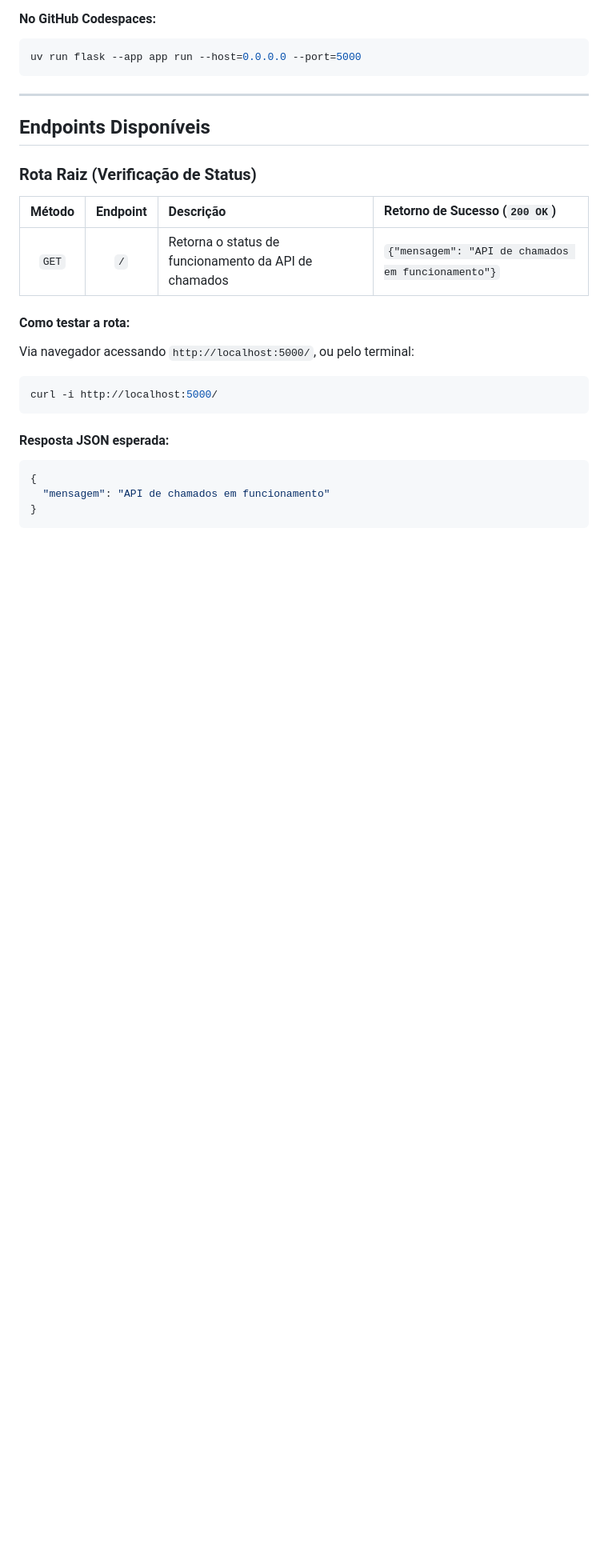
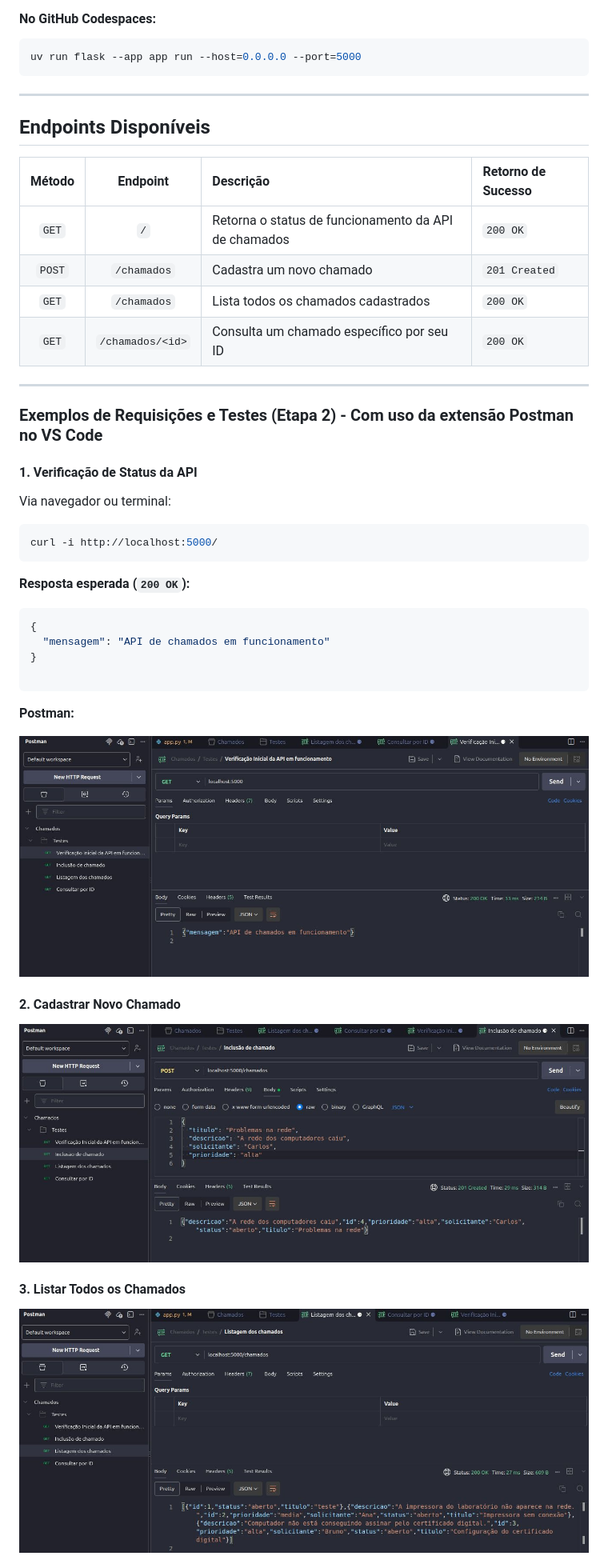
Before and after one commit to andretorre102/chamados-ads, a Markdown page: README.md, the part around one of its changes. Shown at 80% size. Drawn GitHub-style; pictures changed too: screenshots/1_verificacao_inicial.jpg (added), screenshots/2_inclusao_chamado.jpg (added), screenshots/3_listagem.jpg (added); blank space fills up the shorter version.

Commit message:
implementa cadastro e consulta de chamados; atualiza README com evidências dos testes usando Postman

````diff
--- a/README.md
+++ b/README.md
@@ -86,20 +91,38 @@ uv run flask --app app run --host=0.0.0.0 --port=5000
 
 ## Endpoints Disponíveis
 
-### Rota Raiz (Verificação de Status)
+| Método | Endpoint | Descrição | Retorno de Sucesso |
+| :---: | :---: | :--- | :--- |
+| `GET` | `/` | Retorna o status de funcionamento da API de chamados | `200 OK` |
+| `POST` | `/chamados` | Cadastra um novo chamado | `201 Created` |
+| `GET` | `/chamados` | Lista todos os chamados cadastrados | `200 OK` |
+| `GET` | `/chamados/<id>` | Consulta um chamado específico por seu ID | `200 OK` |
 
-| Método | Endpoint | Descrição | Retorno de Sucesso (`200 OK`) |
-| :---: | :---: | :--- | :--- |
-| `GET` | `/` | Retorna o status de funcionamento da API de chamados | `{"mensagem": "API de chamados em funcionamento"}` |
+---
 
-#### Como testar a rota:
-Via navegador acessando `http://localhost:5000/`, ou pelo terminal:
+### Exemplos de Requisições e Testes (Etapa 2) - Com uso da extensão Postman no VS Code
+
+#### 1. Verificação de Status da API
+Via navegador ou terminal:
 ```bash
 curl -i http://localhost:5000/
 ```
-
-#### Resposta JSON esperada:
+**Resposta esperada (`200 OK`):**
 ```json
 {
   "mensagem": "API de chamados em funcionamento"
 }
+
+```
+**Postman:**
+
+![Verificação inicial no Postman](screenshots/1_verificacao_inicial.jpg)
+
+#### 2. Cadastrar Novo Chamado
+
+![Inclusão de chamados](screenshots/2_inclusao_chamado.jpg)
+
+#### 3. Listar Todos os Chamados
+
+![Listagem dos Chamados](screenshots/3_listagem.jpg)
+
````
Also changed, not shown: other parts of README.md (+14 -0 lines), screenshots/4_consulta_chamados_por_id.jpg (added), 1 other file.
